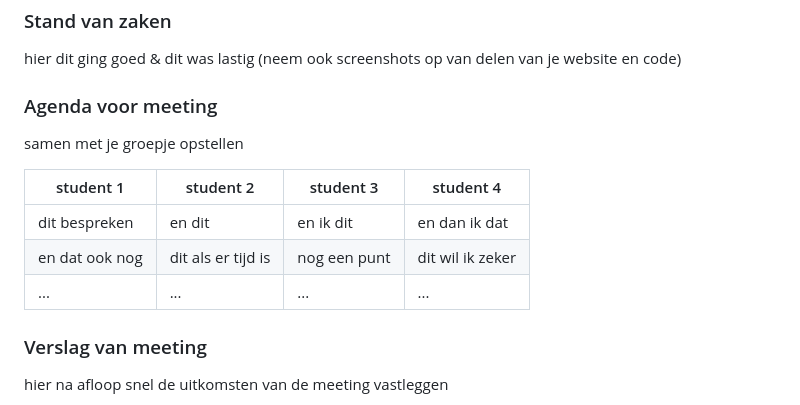
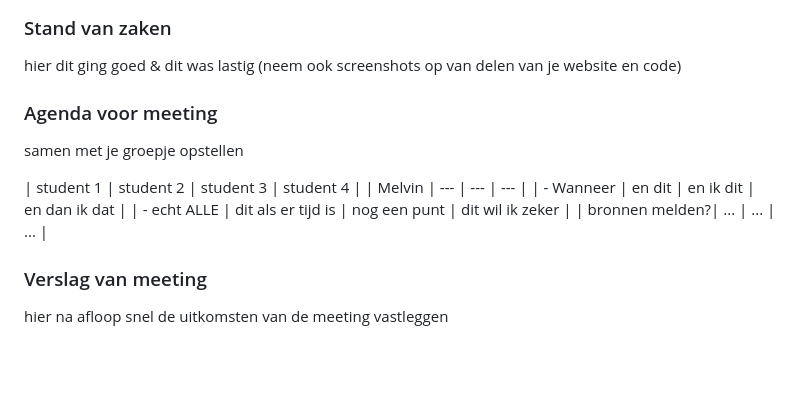
Before and after one commit to Smulvin/Frontend-Development, a Markdown page: README.md, the part around the change. Rendered like a GitHub page; folded sections open; blank space fills up the shorter version.

```diff
--- a/README.md
+++ b/README.md
@@ -180,10 +180,10 @@ Nb. Door *open* toe te voegen aan een *details* element kun je deze standaard op
   samen met je groepje opstellen
 
   | student 1      | student 2          | student 3    | student 4        |
-  | ---            | ---                | ---          | ---              |
-  | dit bespreken  | en dit             | en ik dit    | en dan ik dat    |
-  | en dat ook nog | dit als er tijd is | nog een punt | dit wil ik zeker |
-  | ...            | ...                | ...          | ...              |
+  | Melvin         | ---                | ---          | ---              |
+  | - Wanneer <h>  | en dit             | en ik dit    | en dan ik dat    |
+  | - echt ALLE    | dit als er tijd is | nog een punt | dit wil ik zeker |
+  | bronnen melden?| ...                | ...          | ...              |
 
 
   ### Verslag van meeting
```
